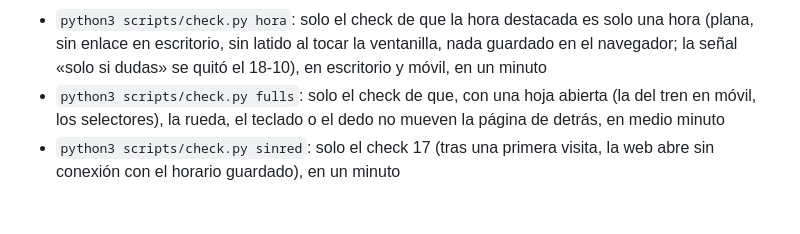
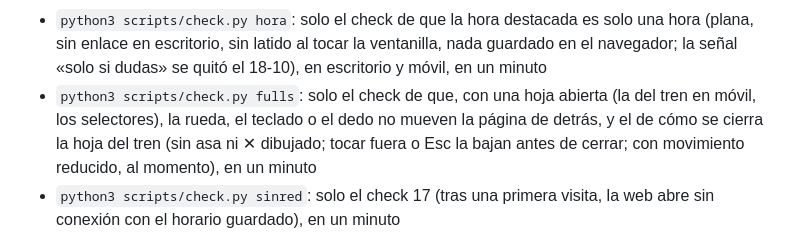
Before and after one commit to alopedev/reus-web, a Markdown page: CLAUDE.md, the part around one of its changes. Drawn GitHub-style; blank space fills up the shorter version.

Commit message:
docs: note the soft-closing train sheet
Co-Authored-By: Claude Opus 5.5 <noreply@anthropic.com>
Claude-Session: https://claude.ai/code/session_01AmdswhRPESobkRw2gy7tFA

```diff
--- a/CLAUDE.md
+++ b/CLAUDE.md
@@ -23,7 +23,7 @@ Es sobre todo una pieza de portfolio de Àlex (qué sabe hacer dirigiendo a Clau
 - `python3 scripts/check.py firma`: solo el check de la firma (la guarda del cuaderno dice «Àlex Olivé» con alope.dev y «Privacitat», que abre `#privacitat`; Claude no se nombra en la web), en escritorio y móvil, en medio minuto
 - `python3 scripts/check.py talons`: solo los checks de «Compra» (en escritorio, justo encima de la hora destacada sin tapar la ventanilla ni las filas; en móvil, a la derecha de la cabecera del tablero, sin «Avisa» en la pared: enlace, relieve, una línea, 44 px, sin pisar «ara», el reloj de andén ni la regla, de 320 px al móvil tumbado), de la ventanilla de al menos 265 px en 390 × 726 de día y de noche, y de las hojas «avui · demà», en un minuto
 - `python3 scripts/check.py hora`: solo el check de que la hora destacada es solo una hora (plana, sin enlace en escritorio, sin latido al tocar la ventanilla, nada guardado en el navegador; la señal «solo si dudas» se quitó el 18-10), en escritorio y móvil, en un minuto
-- `python3 scripts/check.py fulls`: solo el check de que, con una hoja abierta (la del tren en móvil, los selectores), la rueda, el teclado o el dedo no mueven la página de detrás, en medio minuto
+- `python3 scripts/check.py fulls`: solo el check de que, con una hoja abierta (la del tren en móvil, los selectores), la rueda, el teclado o el dedo no mueven la página de detrás, y el de cómo se cierra la hoja del tren (sin asa ni ✕ dibujado; tocar fuera o Esc la bajan antes de cerrar; con movimiento reducido, al momento), en un minuto
 - `python3 scripts/check.py sinred`: solo el check 17 (tras una primera visita, la web abre sin conexión con el horario guardado), en un minuto
 - `python3 scripts/check.py mesa`: solo los checks de la mesa (al cargar, tapada por el hero, se pinta de golpe y no animada; el check 16: los objetos de viaje y la mesa pintada siguen a los papeles cuando estos se recolocan tarde, p. ej. al llegar las fuentes; y que el café, el boli y el billete de Rodalies no tapen texto de la mesa en móviles de 320 a 430 px, con el billete fuera de la mesa en 320 y 360), en escritorio y móvil, en un minuto
 - `python3 scripts/check.py horitzontal`: solo el check del móvil tumbado (844 × 390, 667 × 375, 932 × 430): el hero en dos columnas con la ventanilla de al menos un 55 % del alto, sin solapes, y la hoja del tren con «Compra a Renfe» y «Avisar a casa» a mano, en un minuto
```
Also changed, not shown: other parts of CLAUDE.md (+2 -2 lines), docs/handoff.md (+2 -0 lines), docs/plan.md (+1 -0 lines).
